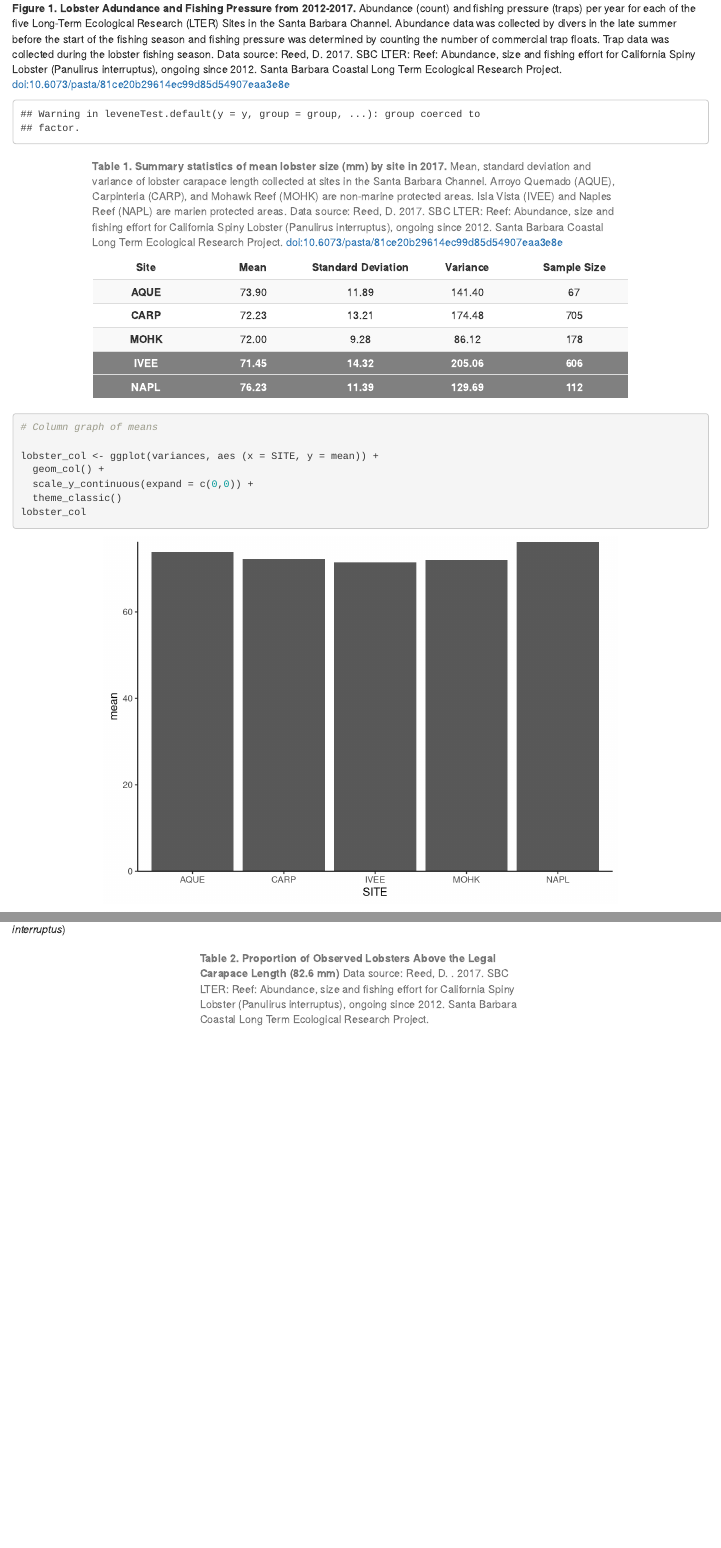
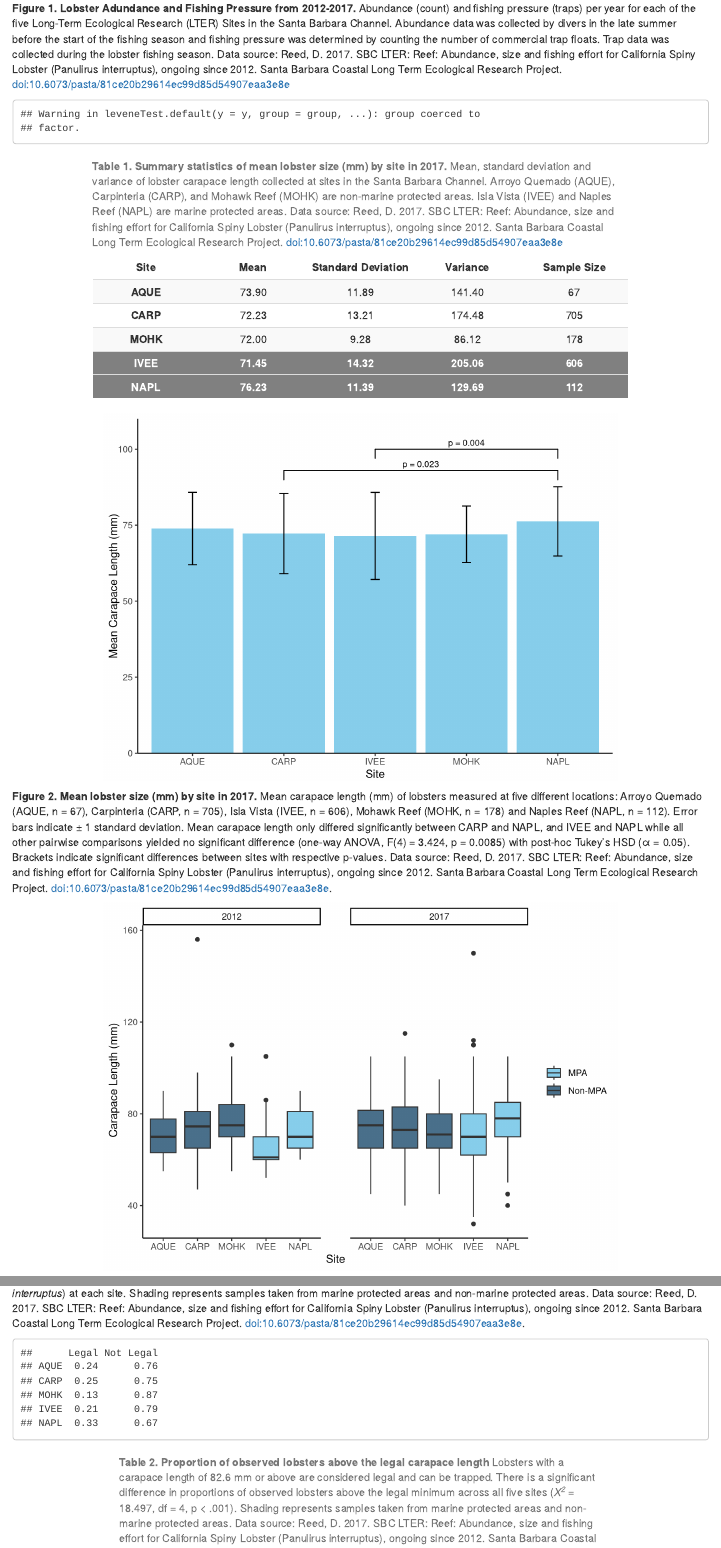
Before and after one commit to CorinnaHong/ESM-206-Assignment-4, an R Markdown document (Assignment 4.Rmd): the page in a window 1100 px wide, from 750 px down, and a second part further down, joined at a grey line. Rendered offline with R 4.5, knitr and Pandoc, with nearby package versions; some code elsewhere in the file could not run offline.

Commit message:
Tables and graphs with figure captions

````diff
--- a/Assignment 4.Rmd
+++ b/Assignment 4.Rmd
@@ -151,7 +154,7 @@ variances <- size_2017 %>%
   ) %>%
   arrange(c("AQUE", "CARP", "MOHK", "IVEE", "NAPL"))
 
-variance_table <- kable(variances, align = rep('c', 6), caption = "**Table 1. Summary statistics of mean lobster size (mm) by site in 2017.** Mean, standard deviation and variance of lobster carapace length collected at sites in the Santa Barbara Channel. Arroyo Quemado (AQUE), Carpinteria (CARP), and Mohawk Reef (MOHK) are non-marine protected areas. Isla Vista (IVEE) and Naples Reef (NAPL) are marien protected areas. Data source: Reed, D. 2017. SBC LTER: Reef: Abundance, size and fishing effort for California Spiny Lobster (Panulirus interruptus), ongoing since 2012. Santa Barbara Coastal Long Term Ecological Research Project. doi:10.6073/pasta/81ce20b29614ec99d85d54907eaa3e8e", col.names = c("Site", "Mean", "Standard Deviation", "Variance", "Sample Size")) %>% # Use kable on the table, center numeric data, give it a caption, rename columns
+variance_table <- kable(variances, align = rep('c', 6), caption = "**Table 1. Summary statistics of mean lobster size (mm) by site in 2017.** Mean, standard deviation and variance of lobster carapace length collected at sites in the Santa Barbara Channel. Arroyo Quemado (AQUE), Carpinteria (CARP), and Mohawk Reef (MOHK) are non-marine protected areas. Isla Vista (IVEE) and Naples Reef (NAPL) are marine protected areas. Data source: Reed, D. 2017. SBC LTER: Reef: Abundance, size and fishing effort for California Spiny Lobster (Panulirus interruptus), ongoing since 2012. Santa Barbara Coastal Long Term Ecological Research Project. doi:10.6073/pasta/81ce20b29614ec99d85d54907eaa3e8e", col.names = c("Site", "Mean", "Standard Deviation", "Variance", "Sample Size")) %>% # Use kable on the table, center numeric data, give it a caption, rename columns
   kable_styling(bootstrap_options = c("striped","hover", "condensed"), full_width = F) %>%
   column_spec(1, width = "10em", bold = T) %>%
   column_spec(2, width = "10em") %>%
@@ -173,26 +176,36 @@ lobster_aov <- aov(SIZE ~ SITE, data = size_2017)
 lobster_sum_aov <- summary(lobster_aov)
 
 
+
+
+
 lobster_ph <- TukeyHSD(lobster_aov)
+
+
 
 
 ```
 
 
 
-```{r, message = FALSE, fig.align= "center"}
+```{r, message = FALSE, echo = FALSE, fig.align= "center"}
 
 # Column graph of means
 
 lobster_col <- ggplot(variances, aes (x = SITE, y = mean)) +
-  geom_col() +
-  scale_y_continuous(expand = c(0,0)) +
-  theme_classic()
+  geom_col(fill = "skyblue") +
+  geom_errorbar(aes(ymin = mean-sd, ymax = mean + sd, width = .1))+
+  labs(x = "Site", y = "Mean Carapace Length (mm)")+
+  scale_y_continuous(expand = c(0,0), limits = c(0,110)) +
+  geom_signif(y_position = c(93,100), xmin = c(2,3), xmax = c(5,5), annotation = c("p = 0.023", "p = 0.004"), tip_length = .1, size = .5, textsize = 3) +
+  theme_classic()+
+  theme(legend.position = "none")
 lobster_col
 
 ```
 
-
+**Figure 2. Mean lobster size (mm) by site in 2017.** Mean carapace length (mm) of lobsters measured at five different locations: Arroyo Quemado (AQUE, n = 67), Carpinteria (CARP, n = 705), Isla Vista (IVEE, n = 606), Mohawk Reef (MOHK, n = 178) and Naples Reef (NAPL, n = 112). Error bars indicate ± 1 standard deviation. Mean carapace length only differed significantly between CARP and NAPL, and IVEE and NAPL while all other pairwise comparisons
+yielded no significant difference (one-way ANOVA, F(4) = 3.424, p = 0.0085) with post-hoc Tukey’s HSD (α = 0.05). Brackets indicate significant differences between sites with respective p-values. Data source: Reed, D. 2017. SBC LTER: Reef: Abundance, size and fishing effort for California Spiny Lobster (Panulirus interruptus), ongoing since 2012. Santa Barbara Coastal Long Term Ecological Research Project. doi:10.6073/pasta/81ce20b29614ec99d85d54907eaa3e8e.
 
 ```{r, include = FALSE}
 
@@ -262,10 +275,10 @@ MPA_boxplot <- ggplot(MPA, aes(x=SITE, y= SIZE)) +
   scale_x_discrete(limits = c("AQUE", "CARP", "MOHK", "IVEE", "NAPL")) +
   xlab( "Site")+
   ylab(" Carapace Length (mm)")+
-  ggtitle( "Size Distribution of Lobsters at MPA and Non-MPA Sites in the Santa Barbara Channel")+
-  scale_fill_discrete(name ="Protected Status")+
+    scale_fill_discrete(name ="Protected Status")+
   scale_fill_manual(values = c("skyblue", "skyblue4"))+
-  theme(panel.spacing = unit(2, "lines"))
+  theme(panel.spacing = unit(2, "lines"))+
+  theme(legend.title=element_blank())
 
 MPA_boxplot
 
@@ -345,7 +359,7 @@ nMPA_2 <- MPA_2017 %>%
 effect_size <- cohen.d(nMPA_1, nMPA_2)
 
 ```
-**Figure 2. Lobster size at MPA and non-MPA sites between 2012 and 2017.** Carapace length (mm) of California spiny lobster (*Panulirus interruptus*)
+**Figure 3. Lobster size at MPA and non-MPA sites between 2012 and 2017.** Carapace length (mm) of California spiny lobsters (*Panulirus interruptus*) at each site. Shading represents samples taken from marine protected areas and non-marine protected areas. Data source: Reed, D. 2017. SBC LTER: Reef: Abundance, size and fishing effort for California Spiny Lobster (Panulirus interruptus), ongoing since 2012. Santa Barbara Coastal Long Term Ecological Research Project. doi:10.6073/pasta/81ce20b29614ec99d85d54907eaa3e8e.
 
 ```{r, echo =FALSE, message = FALSE}
 
@@ -364,14 +378,15 @@ legal_lobster_table <- legal_lobster %>%
   arrange(c("AQUE", "CARP", "MOHK", "IVEE", "NAPL"))
 
 
+suppressWarnings(rownames(legal_lobster_table) <- c("AQUE", "CARP", "MOHK", "IVEE", "NAPL"))
 
-
-suppressWarnings(rownames(legal_lobster_table) <- c("AQUE", "CARP", "MOHK", "IVEE", "NAPL"))
+lobster_prop <- round(prop.table(as.matrix(legal_lobster_table), 1), 2)
+lobster_prop
 
 # Chi- sqaured test
 
 chi_test <- chisq.test(legal_lobster_table)
 
 
-chi_table <- kable(legal_lobster_table, align = rep('c', 6), caption = "**Table 2. Proportion of Observed Lobsters Above the Legal Carapace Length (82.6 mm)** Data source: Reed, D. . 2017. SBC LTER: Reef: Abundance, size and fishing effort for California Spiny Lobster (Panulirus interruptus), ongoing since 2012. Santa Barbara Coastal Long Term Ecological Research Project. doi:10.6073/pasta/81ce20b29614ec99d85d54907eaa3e8e", col.names = c("Legal", "Not Legal")) %>% # Use kable on the table, center numeric data, give it a caption, rename columns
+chi_table <- kable(lobster_prop, align = rep('c', 6), caption = "**Table 2. Proportion of observed lobsters above the legal carapace length** Lobsters with a carapace length of 82.6 mm or above are considered legal and can be trapped. There is a significant difference in proportions of observed lobsters above the legal minimum across all five sites (*X^2^* = 18.497, df = 4, p < .001). Shading represents samples taken from marine protected areas and non-marine protected areas. Data source: Reed, D. 2017. SBC LTER: Reef: Abundance, size and fishing effort for California Spiny Lobster (Panulirus interruptus), ongoing since 2012. Santa Barbara Coastal Long Term Ecological Research Project. doi:10.6073/pasta/81ce20b29614ec99d85d54907eaa3e8e", col.names = c("Legal", "Not Legal")) %>% # Use kable on the table, center numeric data, give it a caption, rename columns
   kable_styling(bootstrap_options = c("striped","hover", "condensed"), full_width = F) %>%
````
Also changed, not shown: Assignment_4.html, Rplots.pdf (added), Assignment 4.Rmd (18 more changed lines).
